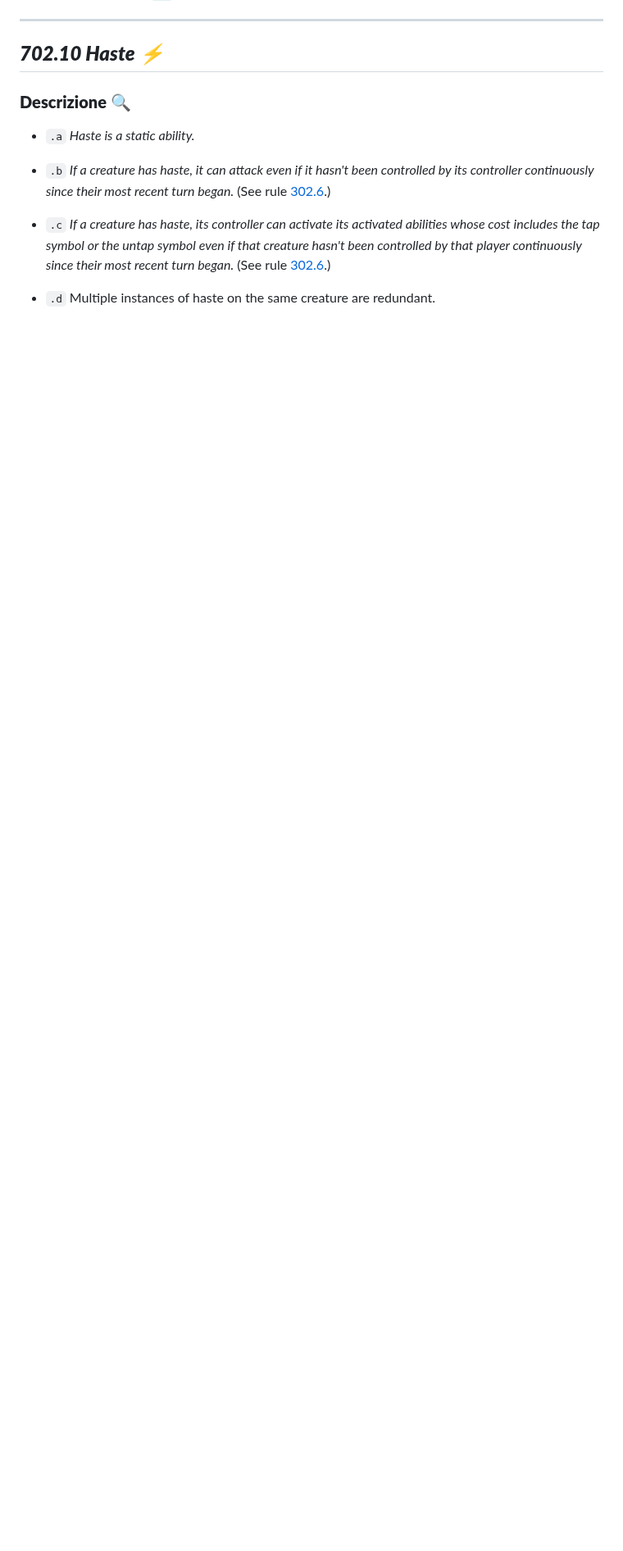
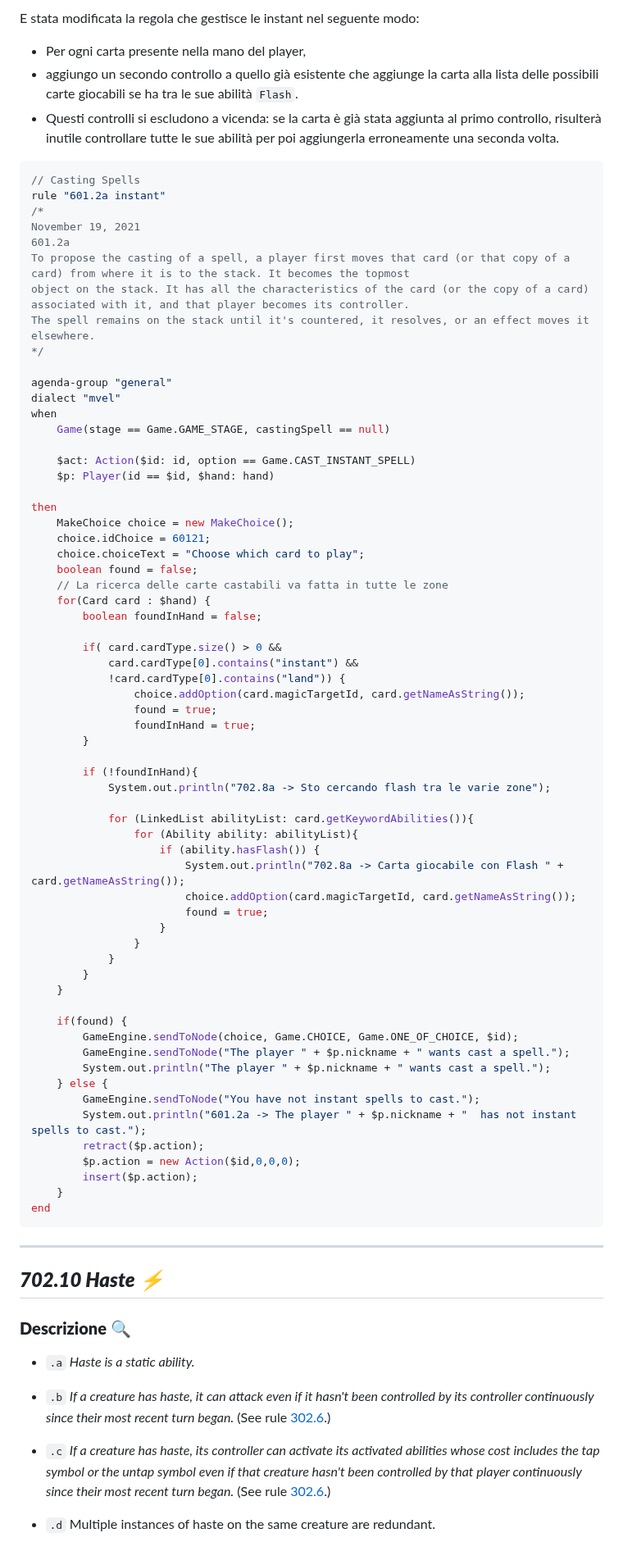
Before and after one commit to Typing-Monkeys/TeferiTheGathering, a Markdown page: Documentation/2022/Documentation.md, the part around one of its changes. Shown at 82% size. Drawn GitHub-style; blank space fills up the shorter version.

Commit message:
Documentazione Flash
- Aggiunta la documentazione dell'abilità flash

````diff
--- a/Documentation/2022/Documentation.md
+++ b/Documentation/2022/Documentation.md
@@ -375,3 +415,74 @@ end
+E stata modificata la regola che gestisce le instant nel seguente modo:
+
+- Per ogni carta presente nella mano del player,
+- aggiungo un secondo controllo a quello già esistente che aggiunge la carta alla lista delle possibili carte giocabili se ha tra le sue abilità `Flash`.
+- Questi controlli si escludono a vicenda: se la carta è già stata aggiunta al primo controllo, risulterà inutile controllare
+tutte le sue abilità per poi aggiungerla erroneamente una seconda volta.
+
+``` java
+// Casting Spells
+rule "601.2a instant"
+/*
+November 19, 2021
+601.2a
+To propose the casting of a spell, a player first moves that card (or that copy of a card) from where it is to the stack. It becomes the topmost
+object on the stack. It has all the characteristics of the card (or the copy of a card) associated with it, and that player becomes its controller.
+The spell remains on the stack until it's countered, it resolves, or an effect moves it elsewhere.
+*/
+
+agenda-group "general"
+dialect "mvel"
+when
+	Game(stage == Game.GAME_STAGE, castingSpell == null)
+
+	$act: Action($id: id, option == Game.CAST_INSTANT_SPELL)
+	$p: Player(id == $id, $hand: hand)
+
+then
+	MakeChoice choice = new MakeChoice();
+	choice.idChoice = 60121;
+	choice.choiceText = "Choose which card to play";
+	boolean found = false;
+	// La ricerca delle carte castabili va fatta in tutte le zone
+	for(Card card : $hand) {
+		boolean foundInHand = false;
+
+		if( card.cardType.size() > 0 &&
+			card.cardType[0].contains("instant") &&
+			!card.cardType[0].contains("land")) {
+				choice.addOption(card.magicTargetId, card.getNameAsString());
+				found = true;
+				foundInHand = true;
+		}
+
+		if (!foundInHand){
+			System.out.println("702.8a -> Sto cercando flash tra le varie zone");
+
+			for (LinkedList abilityList: card.getKeywordAbilities()){
+				for (Ability ability: abilityList){
+					if (ability.hasFlash()) {
+						System.out.println("702.8a -> Carta giocabile con Flash " + card.getNameAsString());
+						choice.addOption(card.magicTargetId, card.getNameAsString());
+						found = true;
+					}
+				}
+			}
+		}
+	}
+
+	if(found) {
+		GameEngine.sendToNode(choice, Game.CHOICE, Game.ONE_OF_CHOICE, $id);
+		GameEngine.sendToNode("The player " + $p.nickname + " wants cast a spell.");
+		System.out.println("The player " + $p.nickname + " wants cast a spell.");
+	} else {
+		GameEngine.sendToNode("You have not instant spells to cast.");
+		System.out.println("601.2a -> The player " + $p.nickname + "  has not instant spells to cast.");
+		retract($p.action);
+		$p.action = new Action($id,0,0,0);
+		insert($p.action);
+	}
+end
+```
 
 <hr>
 
````
Also changed, not shown: other parts of Documentation/2022/Documentation.md (+40 -0 lines).
